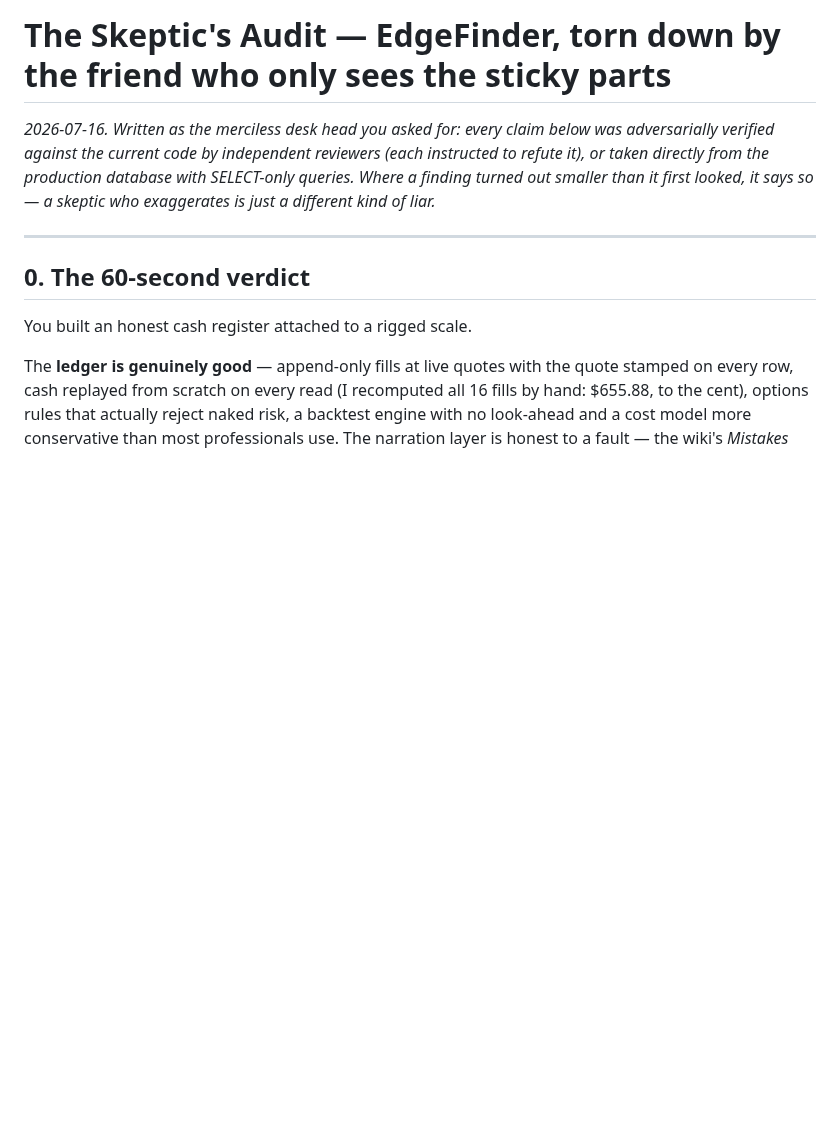
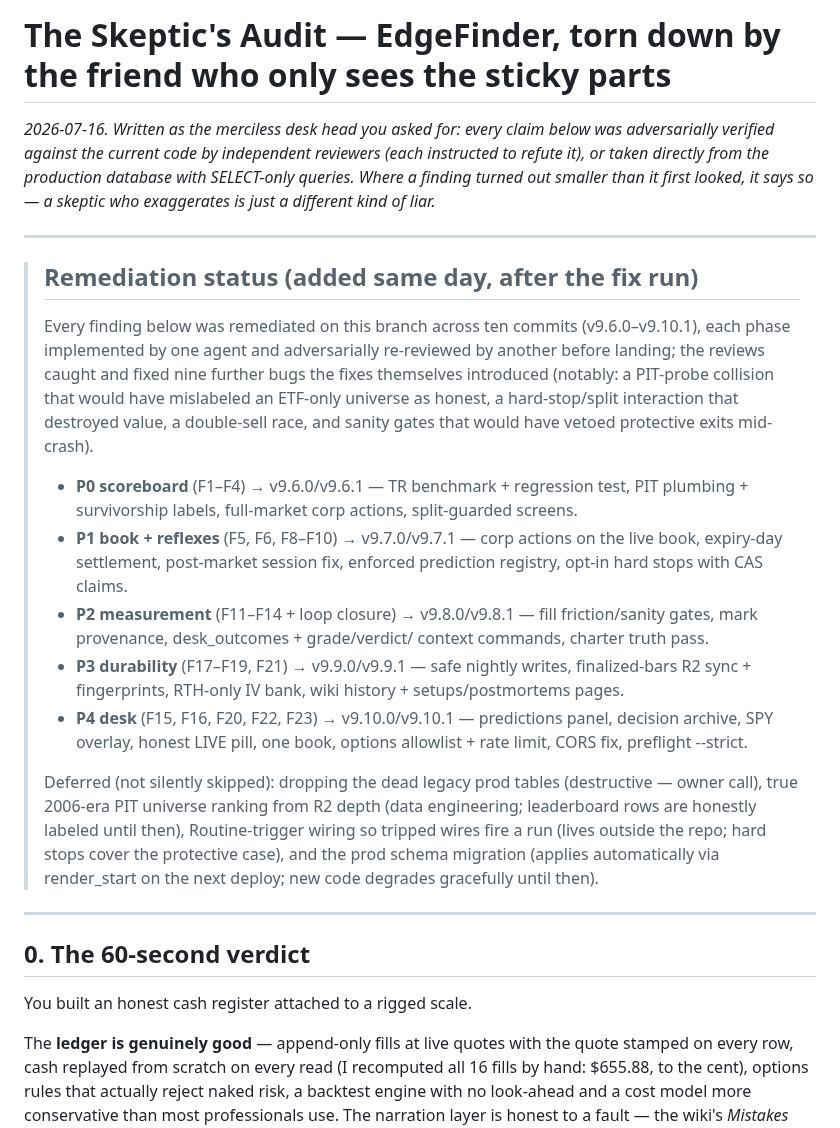
Before and after one commit to OSGTax/edgefinder, a Markdown page: reviews/2026-07-16-skeptics-audit.md, the part around the change. GitHub-like rendering; blank space fills up the shorter version.

Commit message:
[docs] Audit report: remediation status addendum (v9.6.0-v9.10.1)
Co-Authored-By: Claude Fable 5 <noreply@anthropic.com>
Claude-Session: https://claude.ai/code/session_01FUxpRwwkzfTfrhH5EdGjXF

```diff
--- a/reviews/2026-07-16-skeptics-audit.md
+++ b/reviews/2026-07-16-skeptics-audit.md
@@ -5,6 +5,42 @@ was adversarially verified against the current code by independent reviewers
 (each instructed to refute it), or taken directly from the production database
 with SELECT-only queries. Where a finding turned out smaller than it first
 looked, it says so — a skeptic who exaggerates is just a different kind of liar.*
+
+---
+
+> ## Remediation status (added same day, after the fix run)
+>
+> Every finding below was remediated on this branch across ten commits
+> (v9.6.0–v9.10.1), each phase implemented by one agent and adversarially
+> re-reviewed by another before landing; the reviews caught and fixed
+> nine further bugs the fixes themselves introduced (notably: a PIT-probe
+> collision that would have mislabeled an ETF-only universe as honest, a
+> hard-stop/split interaction that destroyed value, a double-sell race,
+> and sanity gates that would have vetoed protective exits mid-crash).
+>
+> - **P0 scoreboard** (F1–F4) → v9.6.0/v9.6.1 — TR benchmark + regression
+>   test, PIT plumbing + survivorship labels, full-market corp actions,
+>   split-guarded screens.
+> - **P1 book + reflexes** (F5, F6, F8–F10) → v9.7.0/v9.7.1 — corp actions
+>   on the live book, expiry-day settlement, post-market session fix,
+>   enforced prediction registry, opt-in hard stops with CAS claims.
+> - **P2 measurement** (F11–F14 + loop closure) → v9.8.0/v9.8.1 — fill
+>   friction/sanity gates, mark provenance, desk_outcomes + grade/verdict/
+>   context commands, charter truth pass.
+> - **P3 durability** (F17–F19, F21) → v9.9.0/v9.9.1 — safe nightly
+>   writes, finalized-bars R2 sync + fingerprints, RTH-only IV bank,
+>   wiki history + setups/postmortems pages.
+> - **P4 desk** (F15, F16, F20, F22, F23) → v9.10.0/v9.10.1 — predictions
+>   panel, decision archive, SPY overlay, honest LIVE pill, one book,
+>   options allowlist + rate limit, CORS fix, preflight --strict.
+>
+> Deferred (not silently skipped): dropping the dead legacy prod tables
+> (destructive — owner call), true 2006-era PIT universe ranking from R2
+> depth (data engineering; leaderboard rows are honestly labeled until
+> then), Routine-trigger wiring so tripped wires fire a run (lives outside
+> the repo; hard stops cover the protective case), and the prod schema
+> migration (applies automatically via render_start on the next deploy;
+> new code degrades gracefully until then).
 
 ---
 
```
